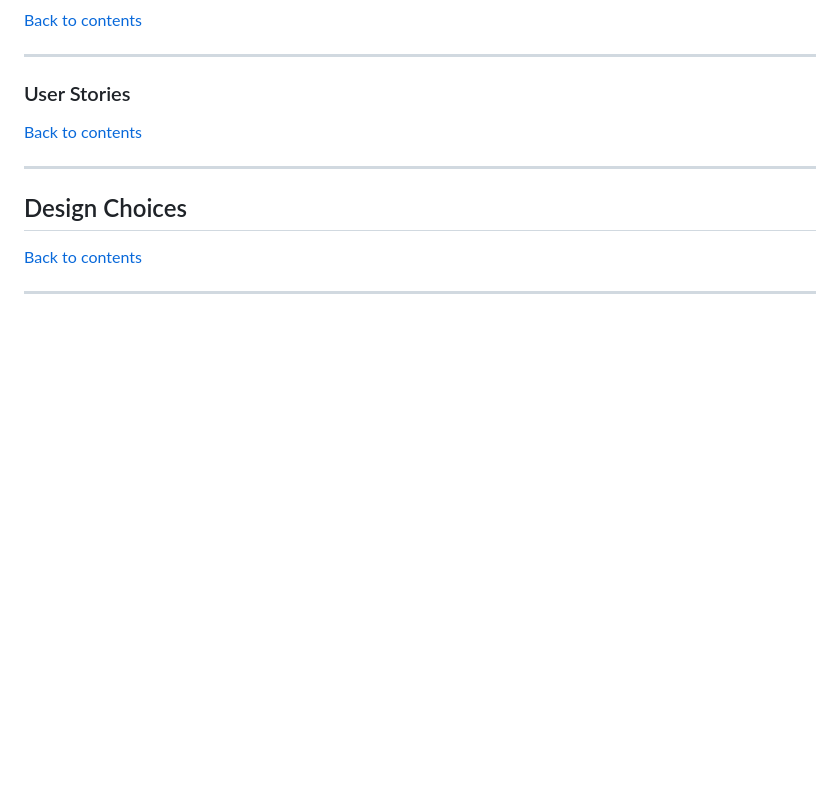
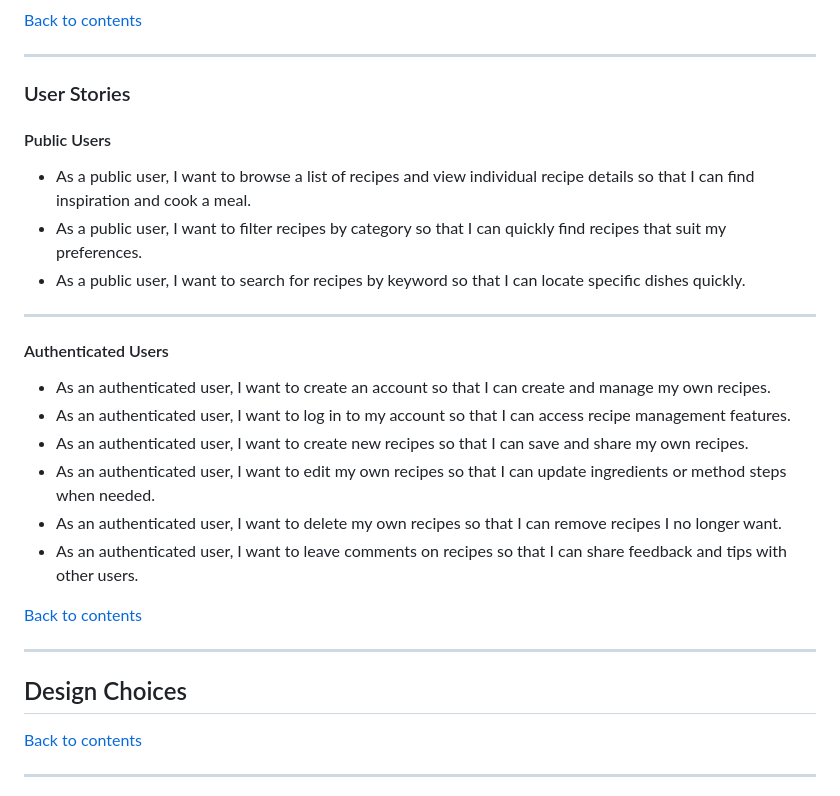
Before and after one commit to jolantadjatlova/easy-eats-kitchen, a Markdown page: README.md, the part around the change. GitHub-like rendering; blank space fills up the shorter version.

Commit message:
Add user stories to README

```diff
--- a/README.md
+++ b/README.md
@@ -137,6 +137,21 @@ The application focuses on clean UX design, accessibility, and secure authentica
 ---
 
 ### User Stories
+
+#### Public Users
+- As a public user, I want to browse a list of recipes and view individual recipe details so that I can find inspiration and cook a meal.
+- As a public user, I want to filter recipes by category so that I can quickly find recipes that suit my preferences.
+- As a public user, I want to search for recipes by keyword so that I can locate specific dishes quickly.
+
+---
+
+#### Authenticated Users
+- As an authenticated user, I want to create an account so that I can create and manage my own recipes.
+- As an authenticated user, I want to log in to my account so that I can access recipe management features.
+- As an authenticated user, I want to create new recipes so that I can save and share my own recipes.
+- As an authenticated user, I want to edit my own recipes so that I can update ingredients or method steps when needed.
+- As an authenticated user, I want to delete my own recipes so that I can remove recipes I no longer want.
+- As an authenticated user, I want to leave comments on recipes so that I can share feedback and tips with other users.
 
 
 
```
